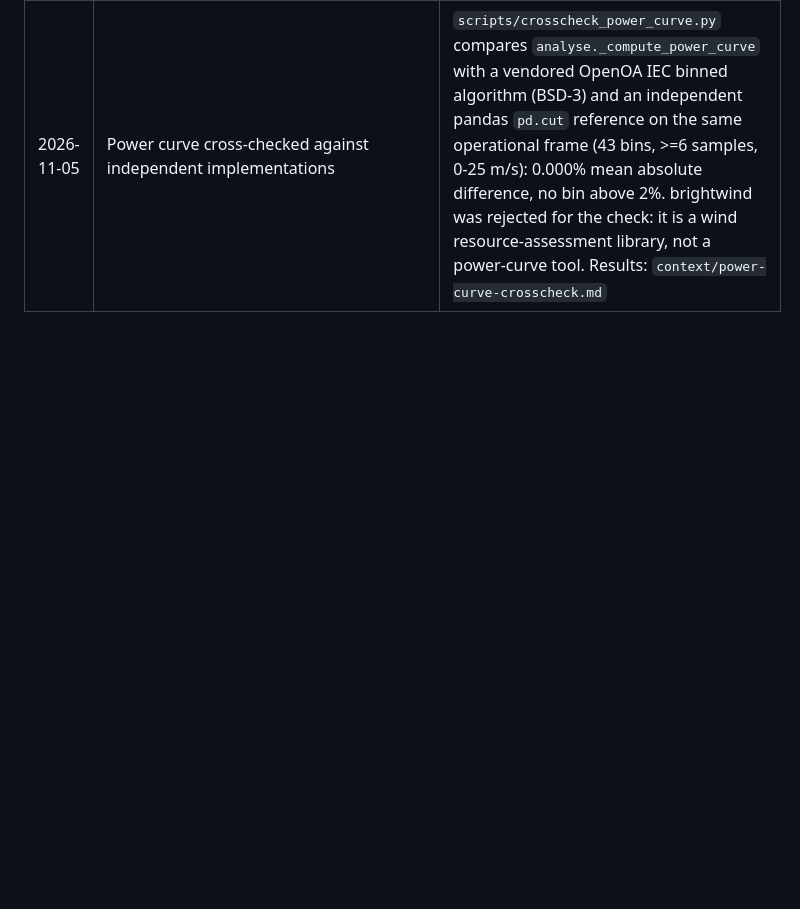
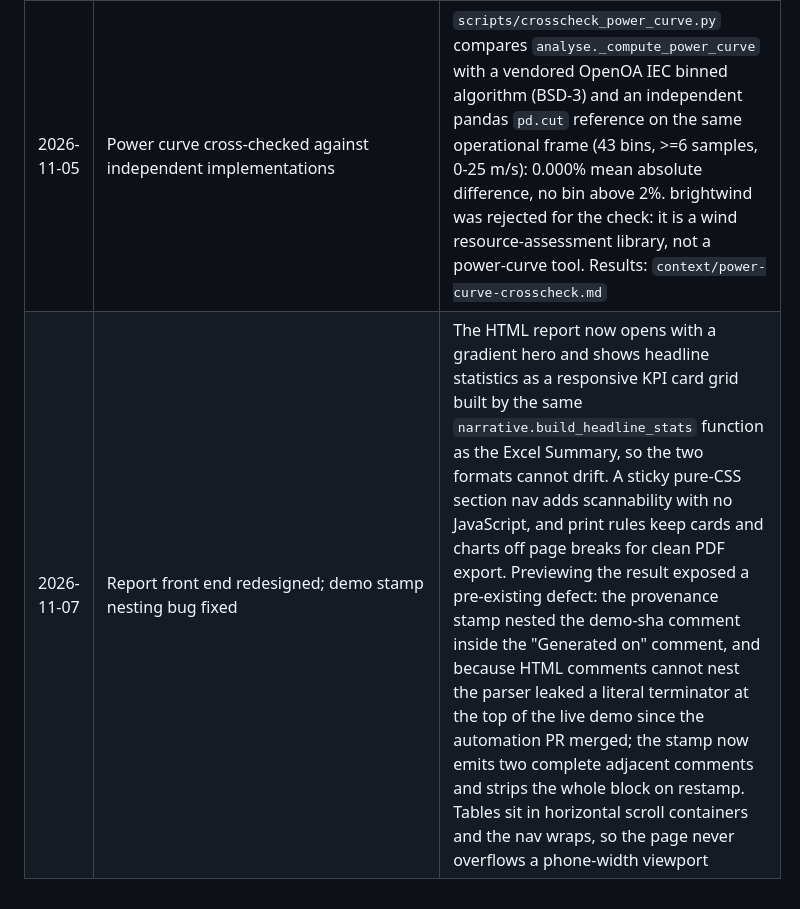
Before and after one commit to Blvckpanda/energy-data-dashboard, a Markdown page: context/decisions.md, the part around the change. GitHub-like rendering; blank space fills up the shorter version.

Commit message:
Record the report front-end redesign and stamp fix

```diff
--- a/context/decisions.md
+++ b/context/decisions.md
@@ -70,3 +70,4 @@ build's progress tracker (now archived at
 | 2026-11-05 | Next-track direction confirmed: Streamlit UI stays in this repo; forecasting decision deferred | Follows the confirmed roadmap; an external "move UI and forecasting to new repos" suggestion was weighed and rejected. Forecasting may still split out later and would consume the pipeline's cleaned output, so no core rework would be needed |
 | 2026-11-05 | UI-track constraint recorded: current Streamlit needs Python >= 3.11 | Streamlit 1.66 dropped Python 3.10 support; this repo's CI matrix runs 3.10 + 3.11, so the future Streamlit spec must either raise the floor for the UI track or pin an older Streamlit. Recorded now so the UI unit does not rediscover it |
 | 2026-11-05 | Power curve cross-checked against independent implementations | `scripts/crosscheck_power_curve.py` compares `analyse._compute_power_curve` with a vendored OpenOA IEC binned algorithm (BSD-3) and an independent pandas `pd.cut` reference on the same operational frame (43 bins, >=6 samples, 0-25 m/s): 0.000% mean absolute difference, no bin above 2%. brightwind was rejected for the check: it is a wind resource-assessment library, not a power-curve tool. Results: `context/power-curve-crosscheck.md` |
+| 2026-11-07 | Report front end redesigned; demo stamp nesting bug fixed | The HTML report now opens with a gradient hero and shows headline statistics as a responsive KPI card grid built by the same `narrative.build_headline_stats` function as the Excel Summary, so the two formats cannot drift. A sticky pure-CSS section nav adds scannability with no JavaScript, and print rules keep cards and charts off page breaks for clean PDF export. Previewing the result exposed a pre-existing defect: the provenance stamp nested the demo-sha comment inside the "Generated on" comment, and because HTML comments cannot nest the parser leaked a literal terminator at the top of the live demo since the automation PR merged; the stamp now emits two complete adjacent comments and strips the whole block on restamp. Tables sit in horizontal scroll containers and the nav wraps, so the page never overflows a phone-width viewport |
```
